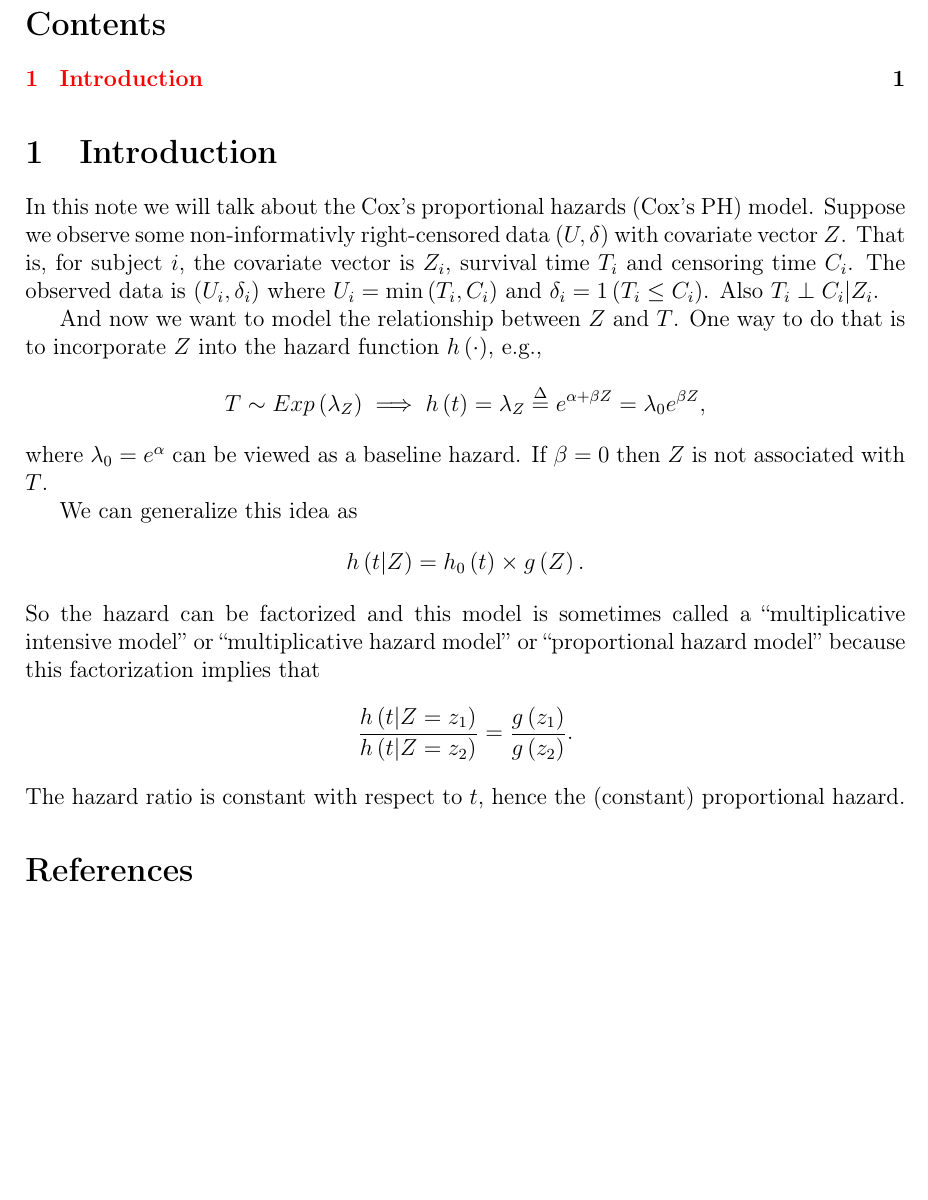
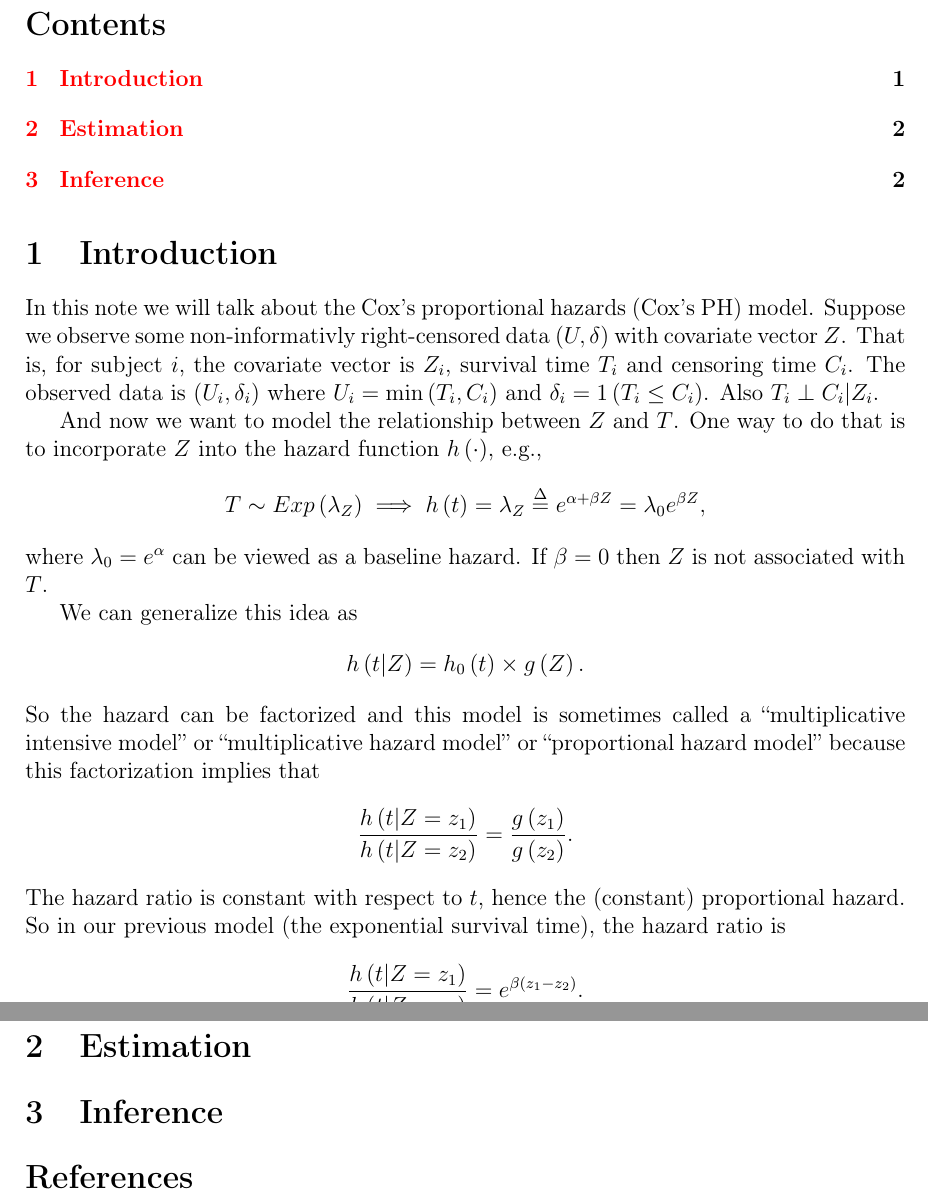
Before and after one commit to fenguoerbian/notes, a LaTeX document (survival_analysis/cox.tex): part of the page before the commit and two parts of pages 1 and 2 of 2 after it, the two joined at a grey line, cut so that both start at the same text, the shorter picture padded with empty space. Compiled offline with pdfLaTeX.

Commit message:
Add more intro in notes for Cox model.

```diff
--- a/survival_analysis/cox.tex
+++ b/survival_analysis/cox.tex
@@ -141,7 +141,21 @@ So the hazard can be factorized and this model is sometimes called a ``multiplic
   = \frac{g\left(z_1\right)}{g\left(z_2\right)}
   .
 \]
-The hazard ratio is constant with respect to $t$, hence the (constant) proportional hazard.
+The hazard ratio is constant with respect to $t$, hence the (constant) proportional hazard. So in our previous model (the exponential survival time), the hazard ratio is
+\[
+  \frac{h\left(t\middle| Z = z_1\right)}{h\left(t\middle|Z = z_2\right)}
+  = e^{\beta\left(z_1 - z_2\right)}
+  .
+\]
+
+\section{Estimation}
+\label{sec:estimation}
+
+
+\section{Inference}
+\label{sec:inference}
+
+
 
 
 
```
Also changed, not shown: survival_analysis/cox.pdf.
